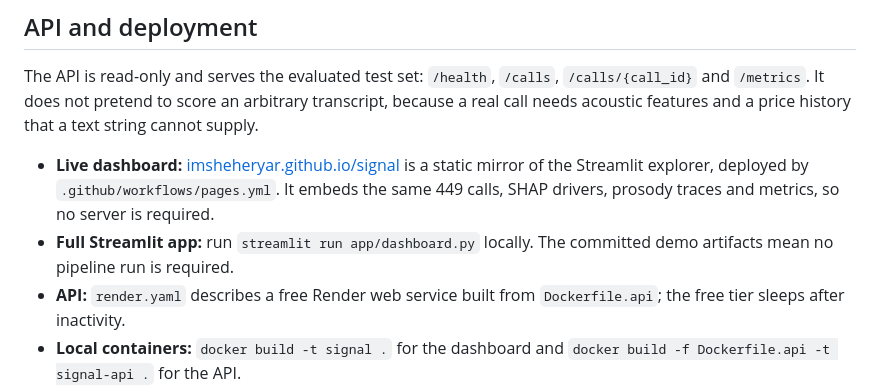
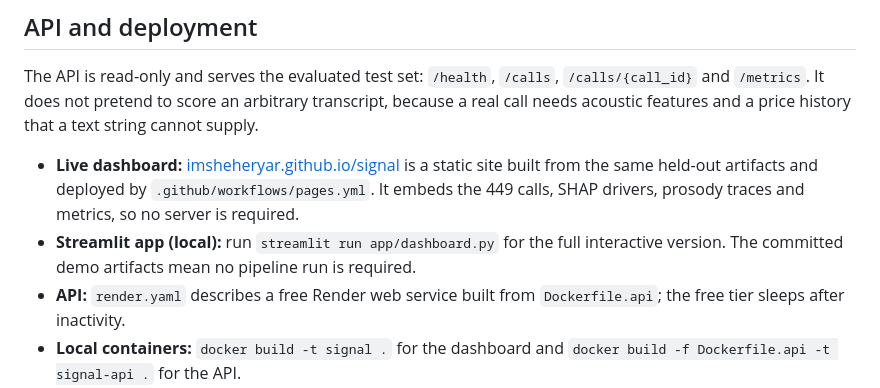
Before and after one commit to imSheheryar/signal, a Markdown page: README.md, the part around one of its changes. Rendered like a GitHub page.

```diff
--- a/README.md
+++ b/README.md
@@ -157,8 +157,8 @@ signal/
 
 The API is read-only and serves the evaluated test set: `/health`, `/calls`, `/calls/{call_id}` and `/metrics`. It does not pretend to score an arbitrary transcript, because a real call needs acoustic features and a price history that a text string cannot supply.
 
-- **Live dashboard:** [imsheheryar.github.io/signal](https://imsheheryar.github.io/signal/) is a static mirror of the Streamlit explorer, deployed by `.github/workflows/pages.yml`. It embeds the same 449 calls, SHAP drivers, prosody traces and metrics, so no server is required.
-- **Full Streamlit app:** run `streamlit run app/dashboard.py` locally. The committed demo artifacts mean no pipeline run is required.
+- **Live dashboard:** [imsheheryar.github.io/signal](https://imsheheryar.github.io/signal/) is a static site built from the same held-out artifacts and deployed by `.github/workflows/pages.yml`. It embeds the 449 calls, SHAP drivers, prosody traces and metrics, so no server is required.
+- **Streamlit app (local):** run `streamlit run app/dashboard.py` for the full interactive version. The committed demo artifacts mean no pipeline run is required.
 - **API:** `render.yaml` describes a free Render web service built from `Dockerfile.api`; the free tier sleeps after inactivity.
 - **Local containers:** `docker build -t signal .` for the dashboard and `docker build -f Dockerfile.api -t signal-api .` for the API.
 
```
Also changed, not shown: other parts of README.md (+1 -1 lines), docs/dashboard.png, docs/model_performance.png, 4 other files.
